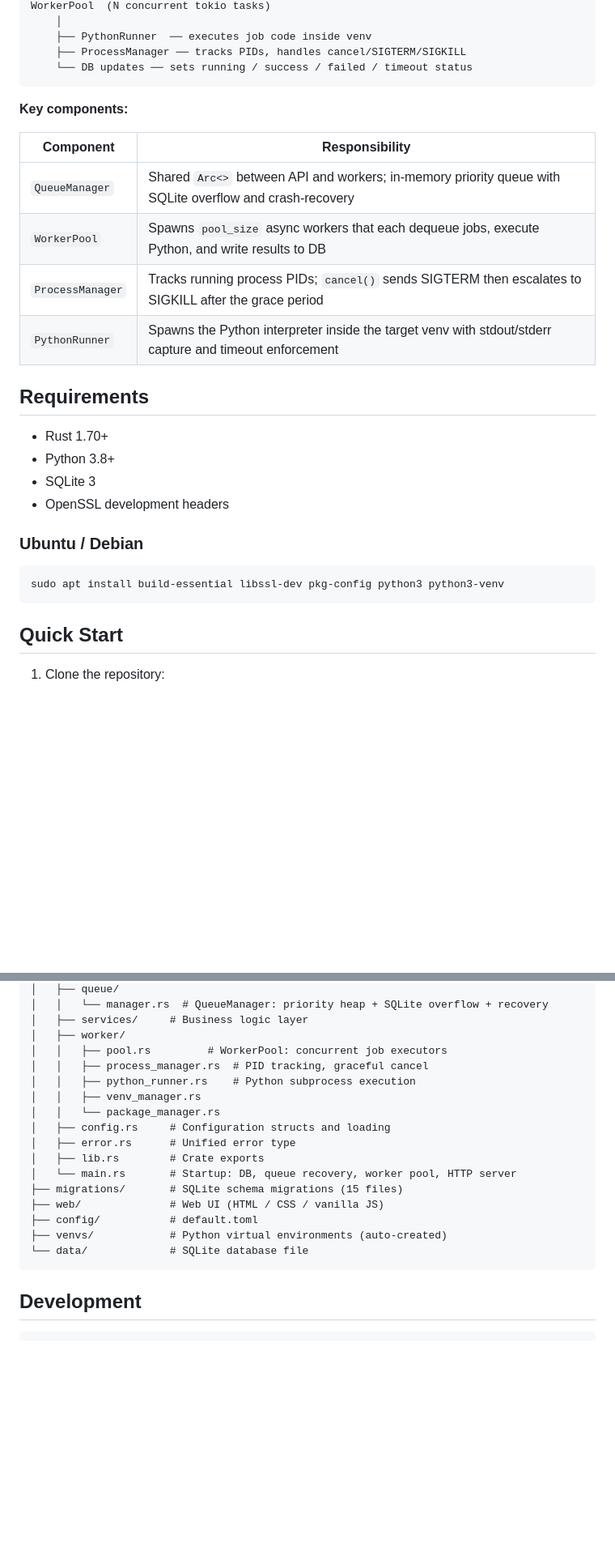
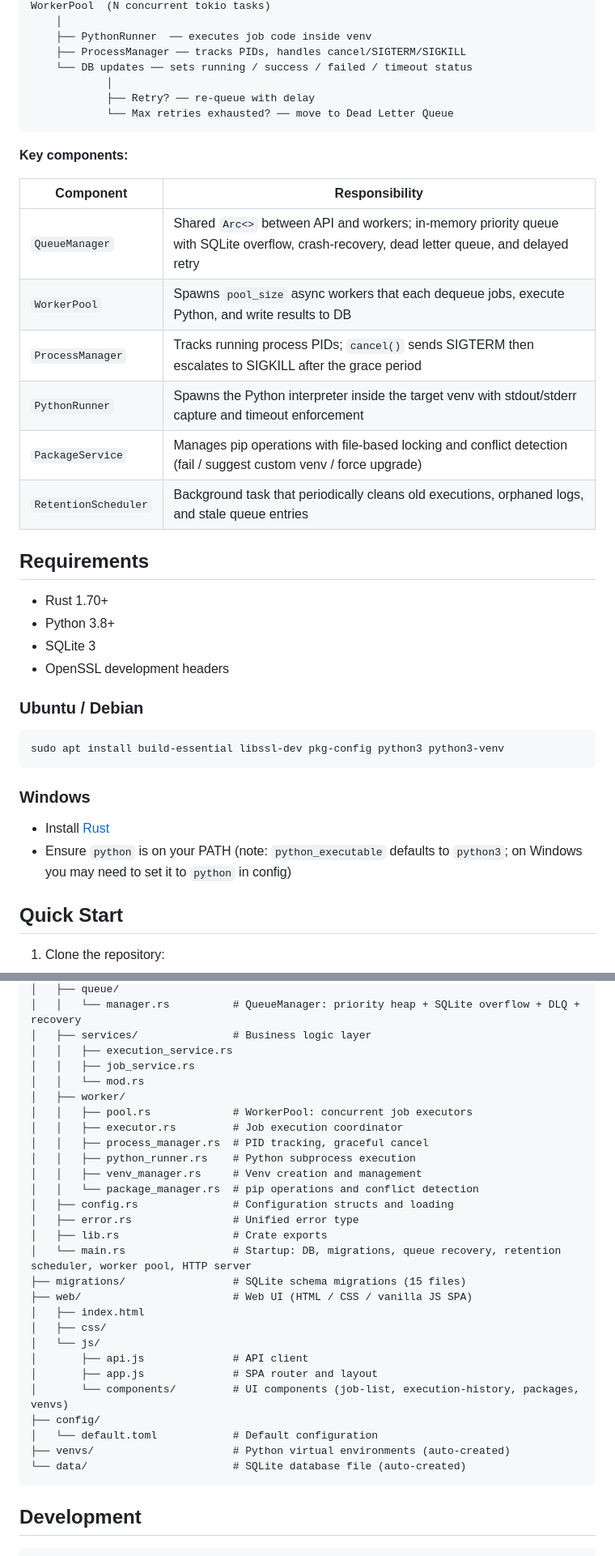
Before and after one commit to Clyde0909/serverust-less, a Markdown page: README.md, 2 parts joined by grey strips. Shown at 81% size. GitHub-like rendering; blank space fills up the shorter version.

````diff
--- a/README.md
+++ b/README.md
@@ -35,16 +41,21 @@ WorkerPool  (N concurrent tokio tasks)
     ├── PythonRunner  ── executes job code inside venv
     ├── ProcessManager ── tracks PIDs, handles cancel/SIGTERM/SIGKILL
     └── DB updates ── sets running / success / failed / timeout status
+            │
+            ├── Retry? ── re-queue with delay
+            └── Max retries exhausted? ── move to Dead Letter Queue
 ```
 
 **Key components:**
 
 | Component | Responsibility |
 |---|---|
-| `QueueManager` | Shared `Arc<>` between API and workers; in-memory priority queue with SQLite overflow and crash-recovery |
+| `QueueManager` | Shared `Arc<>` between API and workers; in-memory priority queue with SQLite overflow, crash-recovery, dead letter queue, and delayed retry |
 | `WorkerPool` | Spawns `pool_size` async workers that each dequeue jobs, execute Python, and write results to DB |
 | `ProcessManager` | Tracks running process PIDs; `cancel()` sends SIGTERM then escalates to SIGKILL after the grace period |
 | `PythonRunner` | Spawns the Python interpreter inside the target venv with stdout/stderr capture and timeout enforcement |
+| `PackageService` | Manages pip operations with file-based locking and conflict detection (fail / suggest custom venv / force upgrade) |
+| `RetentionScheduler` | Background task that periodically cleans old executions, orphaned logs, and stale queue entries |
 
 ## Requirements
 
@@ -58,6 +69,11 @@ WorkerPool  (N concurrent tokio tasks)
 ```bash
 sudo apt install build-essential libssl-dev pkg-config python3 python3-venv
 ```
+
+### Windows
+
+- Install [Rust](https://rustup.rs/)
+- Ensure `python` is on your PATH (note: `python_executable` defaults to `python3`; on Windows you may need to set it to `python` in config)
 
 ## Quick Start
 
@@ -186,21 +245,32 @@ serverust-less/
 │   ├── queue/
-│   │   └── manager.rs  # QueueManager: priority heap + SQLite overflow + recovery
-│   ├── services/     # Business logic layer
+│   │   └── manager.rs          # QueueManager: priority heap + SQLite overflow + DLQ + recovery
+│   ├── services/               # Business logic layer
+│   │   ├── execution_service.rs
+│   │   ├── job_service.rs
+│   │   └── mod.rs
 │   ├── worker/
-│   │   ├── pool.rs         # WorkerPool: concurrent job executors
+│   │   ├── pool.rs             # WorkerPool: concurrent job executors
+│   │   ├── executor.rs         # Job execution coordinator
 │   │   ├── process_manager.rs  # PID tracking, graceful cancel
 │   │   ├── python_runner.rs    # Python subprocess execution
-│   │   ├── venv_manager.rs
-│   │   └── package_manager.rs
-│   ├── config.rs     # Configuration structs and loading
-│   ├── error.rs      # Unified error type
-│   ├── lib.rs        # Crate exports
-│   └── main.rs       # Startup: DB, queue recovery, worker pool, HTTP server
-├── migrations/       # SQLite schema migrations (15 files)
-├── web/              # Web UI (HTML / CSS / vanilla JS)
-├── config/           # default.toml
-├── venvs/            # Python virtual environments (auto-created)
-└── data/             # SQLite database file
+│   │   ├── venv_manager.rs     # Venv creation and management
+│   │   └── package_manager.rs  # pip operations and conflict detection
+│   ├── config.rs               # Configuration structs and loading
+│   ├── error.rs                # Unified error type
+│   ├── lib.rs                  # Crate exports
+│   └── main.rs                 # Startup: DB, migrations, queue recovery, retention scheduler, worker pool, HTTP server
+├── migrations/                 # SQLite schema migrations (15 files)
+├── web/                        # Web UI (HTML / CSS / vanilla JS SPA)
+│   ├── index.html
+│   ├── css/
+│   └── js/
+│       ├── api.js              # API client
+│       ├── app.js              # SPA router and layout
+│       └── components/         # UI components (job-list, execution-history, packages, venvs)
+├── config/
+│   └── default.toml            # Default configuration
+├── venvs/                      # Python virtual environments (auto-created)
+└── data/                       # SQLite database file (auto-created)
 ```
 
 ## Development
````
Also changed, not shown: other parts of README.md (+78 -29 lines).
